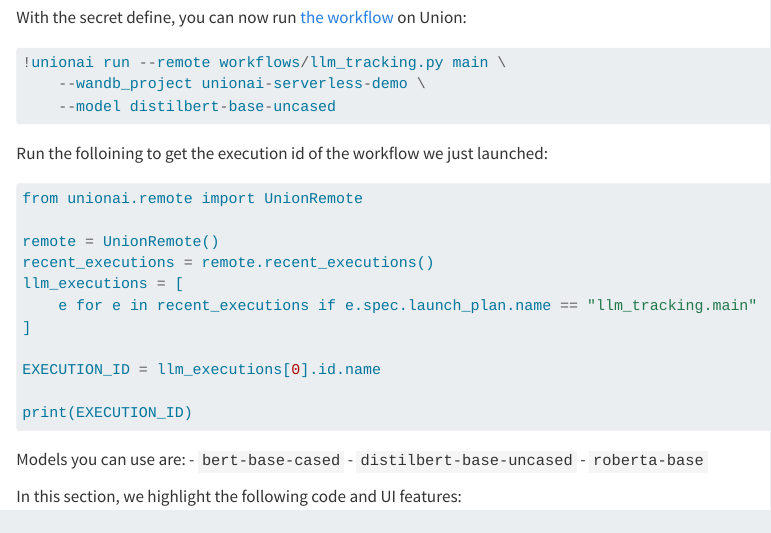
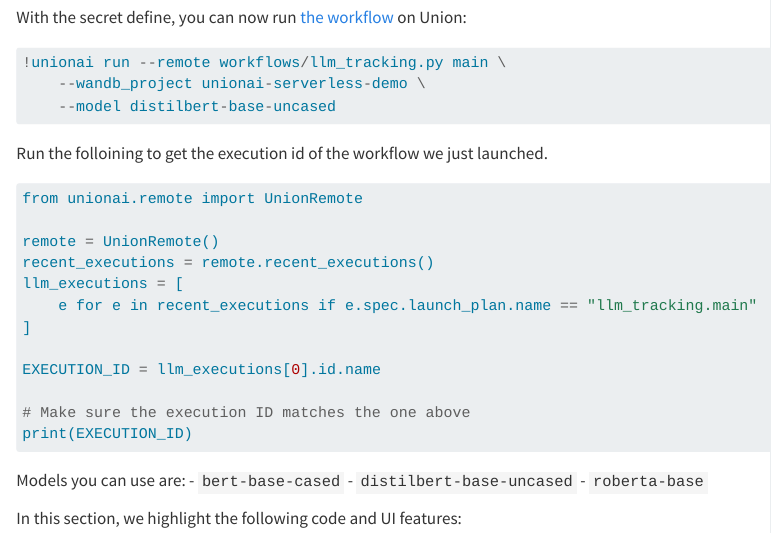
Before and after one commit to unionai-oss/llm-tracking-workshop, a Quarto document (workshop.qmd): the page in a window 1100 px wide, from 1700 px down. Rendered offline with R 4.5, knitr and Pandoc in place of Quarto, with nearby package versions; the code chunks are not run, so their results and figures are left out.

Commit message:
Streamline experience

````diff
--- a/workshop.qmd
+++ b/workshop.qmd
@@ -92,7 +92,7 @@
     --model distilbert-base-uncased
 ```
 
-Run the folloining to get the execution id of the workflow we just launched:
+Run the folloining to get the execution id of the workflow we just launched.
 
 ```{python}
 from unionai.remote import UnionRemote
@@ -105,6 +105,7 @@
 
 EXECUTION_ID = llm_executions[0].id.name
 
+# Make sure the execution ID matches the one above
 print(EXECUTION_ID)
 ```
 
````
Also changed, not shown: 1 other file.
